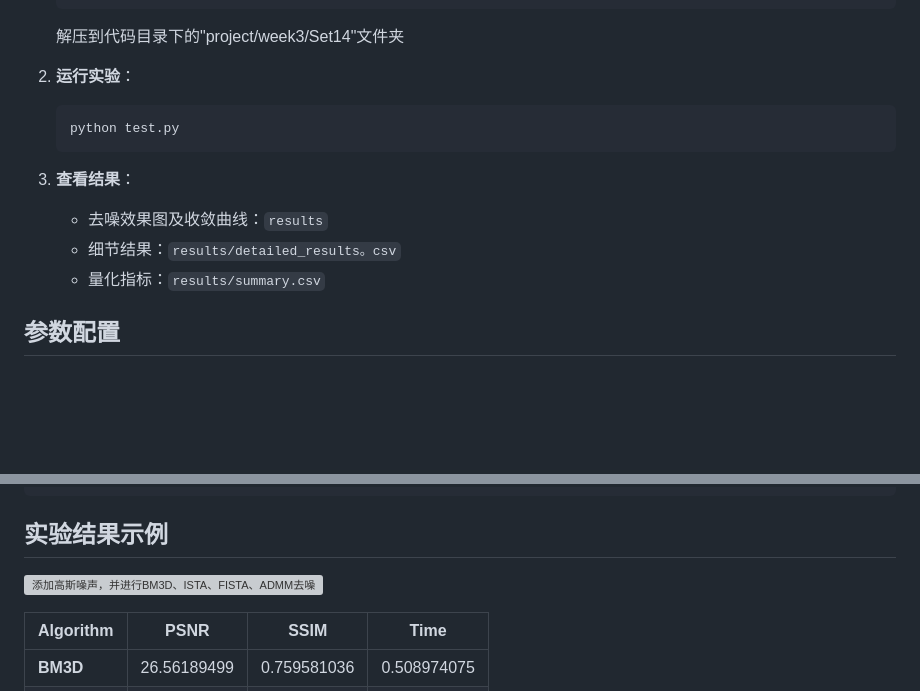
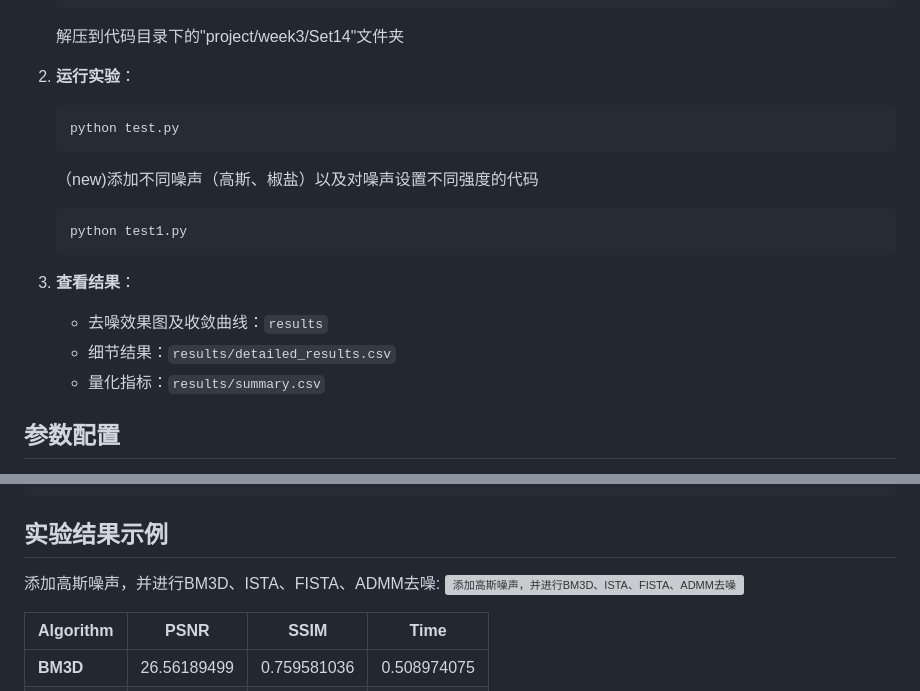
Before and after one commit to Zxq-hub1/Research-Training, a Markdown page: week3/README.md, 2 parts joined by grey strips. Rendered like a GitHub page; blank space fills up the shorter version; grey boxes are pictures that could not be loaded.

````diff
--- a/week3/README.md
+++ b/week3/README.md
@@ -37,10 +37,14 @@ pip install numpy opencv-python scikit-image pywavelets bm3d matplotlib tqdm sci
    ```python
    python test.py
    ```
+   （new)添加不同噪声（高斯、椒盐）以及对噪声设置不同强度的代码
+   ```python
+   python test1.py
+   ```
 
-3. **查看结果**：
+4. **查看结果**：
    - 去噪效果图及收敛曲线：`results`
-   - 细节结果：`results/detailed_results。csv`
+   - 细节结果：`results/detailed_results.csv`
    - 量化指标：`results/summary.csv`
 
 
@@ -83,7 +87,7 @@ project
 ```
 
 ##  实验结果示例
-
+添加高斯噪声，并进行BM3D、ISTA、FISTA、ADMM去噪:
 ![添加高斯噪声，并进行BM3D、ISTA、FISTA、ADMM去噪](https://github.com/Zxq-hub1/Research-Training/blob/main/week3/ppt3/denoising.png?raw=true)
 
 | Algorithm    | PSNR | SSIM | Time        |
````
Also changed, not shown: other parts of week3/README.md (+3 -0 lines).
